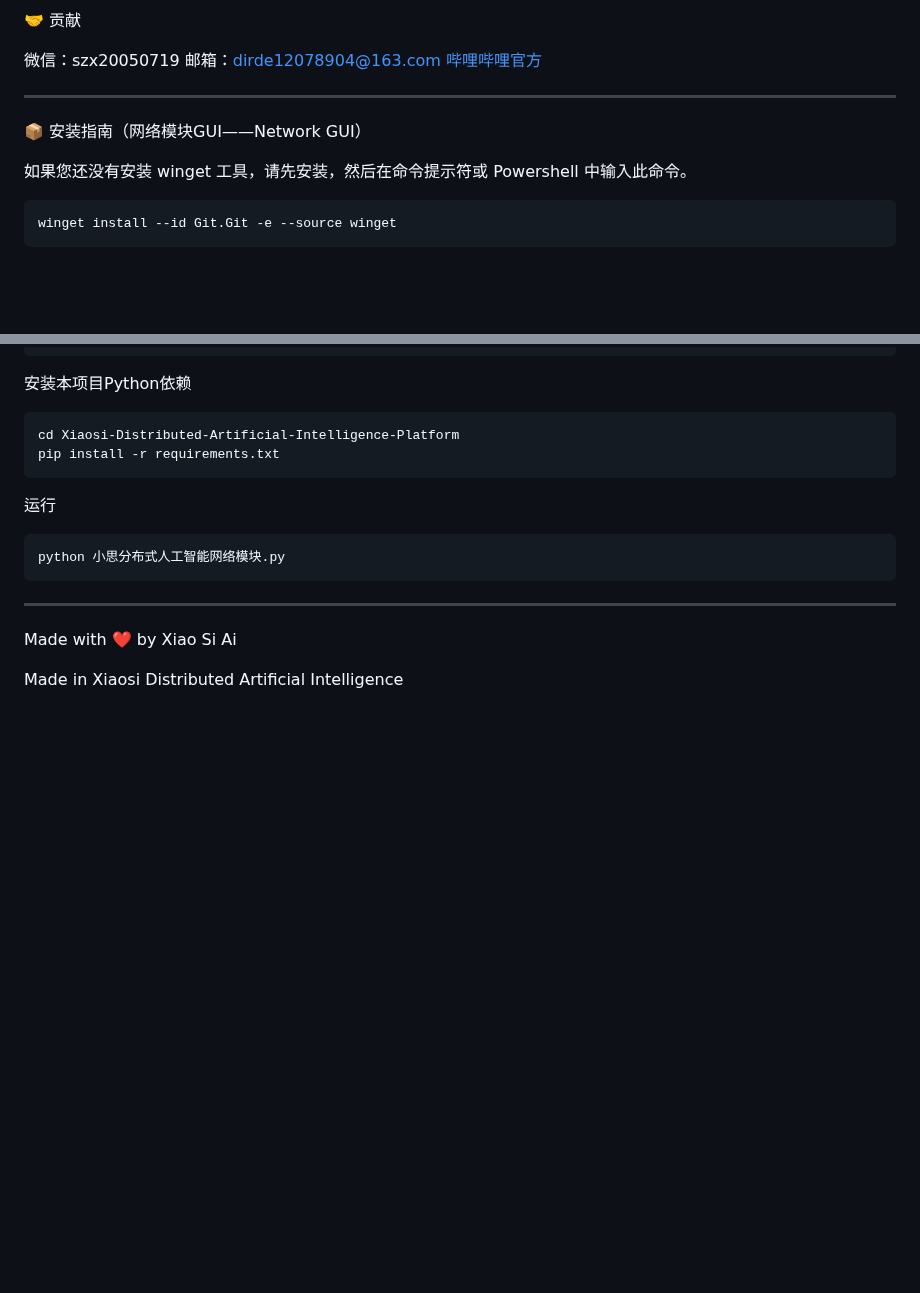
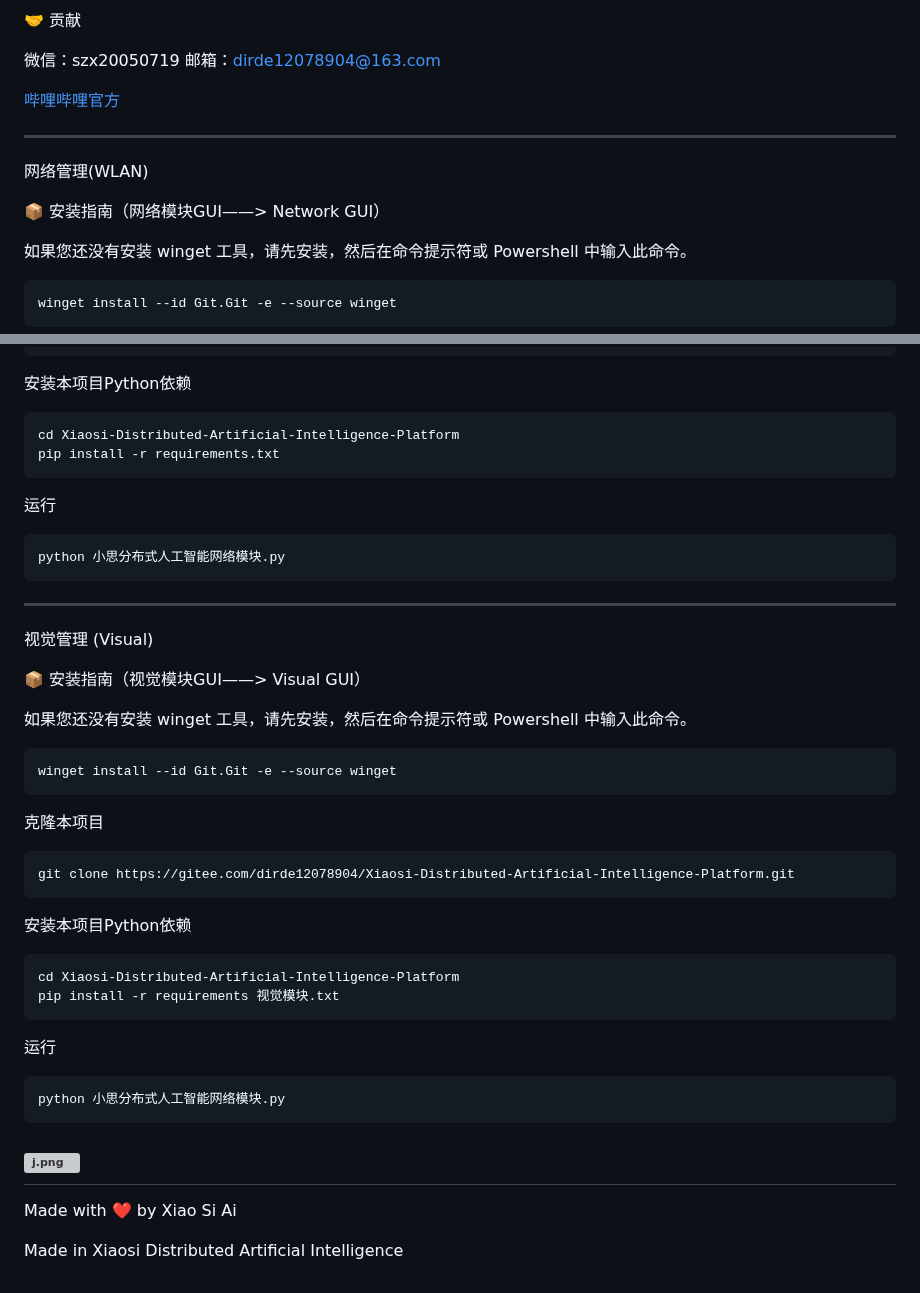
Before and after one commit to dirde12078fb5/Xiaosi-Distributed-Artificial-Intelligence-Platform, a Markdown page: README.md, 2 parts joined by grey strips. Rendered like a GitHub page; blank space fills up the shorter version; grey boxes are pictures that could not be loaded.

Commit message:
update: 更新文件 README.md
Signed-off-by: dirde12078fb5 <dirde12078904@163.com>

````diff
--- a/README.md
+++ b/README.md
@@ -74,11 +74,13 @@ Windows 10 \ 11 版本
 
 微信：szx20050719
 邮箱：dirde12078904@163.com
+
 [哔哩哔哩官方](https://www.bilibili.com/video/BV1zV27B8EMH?t=23.8)
 
 ---
+网络管理(WLAN)
 
-📦 安装指南（网络模块GUI——Network GUI）
+📦 安装指南（网络模块GUI——> Network GUI）
 
 如果您还没有安装 winget 工具，请先安装，然后在命令提示符或 Powershell 中输入此命令。
 
@@ -108,7 +110,33 @@ python 小思分布式人工智能网络模块.py
 ```
 
 ---
+视觉管理 (Visual)
 
+📦 安装指南（视觉模块GUI——>   Visual GUI）
+
+如果您还没有安装 winget 工具，请先安装，然后在命令提示符或 Powershell 中输入此命令。
+
+```bash
+winget install --id Git.Git -e --source winget
+```
+克隆本项目
+
+```bash
+git clone https://gitee.com/dirde12078904/Xiaosi-Distributed-Artificial-Intelligence-Platform.git
+```
+
+安装本项目Python依赖
+
+```bash
+cd Xiaosi-Distributed-Artificial-Intelligence-Platform
+pip install -r requirements 视觉模块.txt
+```
+运行
+```bash
+python 小思分布式人工智能网络模块.py
+```
+![j.png](https://raw.gitcode.com/user-images/assets/9293520/960f10f8-e13d-4c76-92d2-974ededd6c26/j.png 'j.png')
+---
 Made with ❤️ by Xiao Si Ai
 
 Made in Xiaosi Distributed Artificial Intelligence
````
